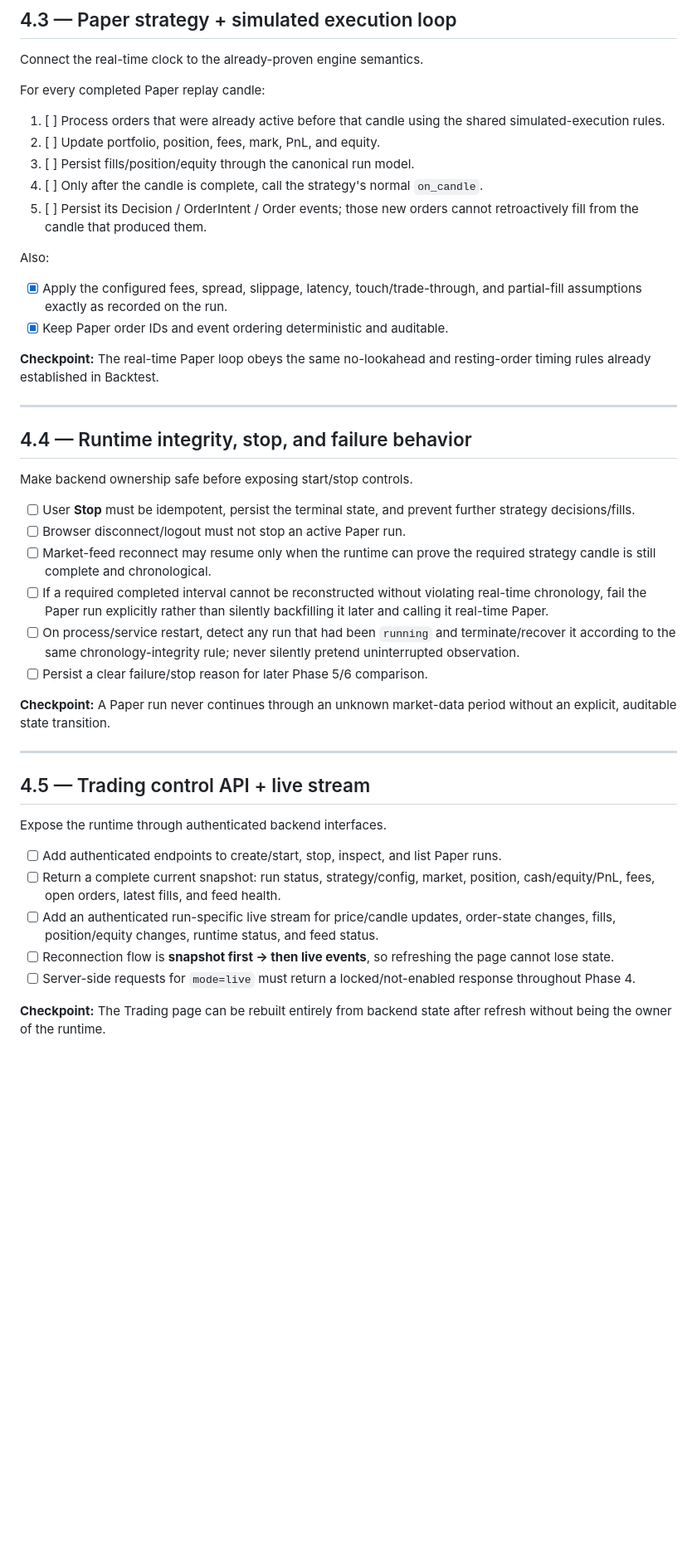
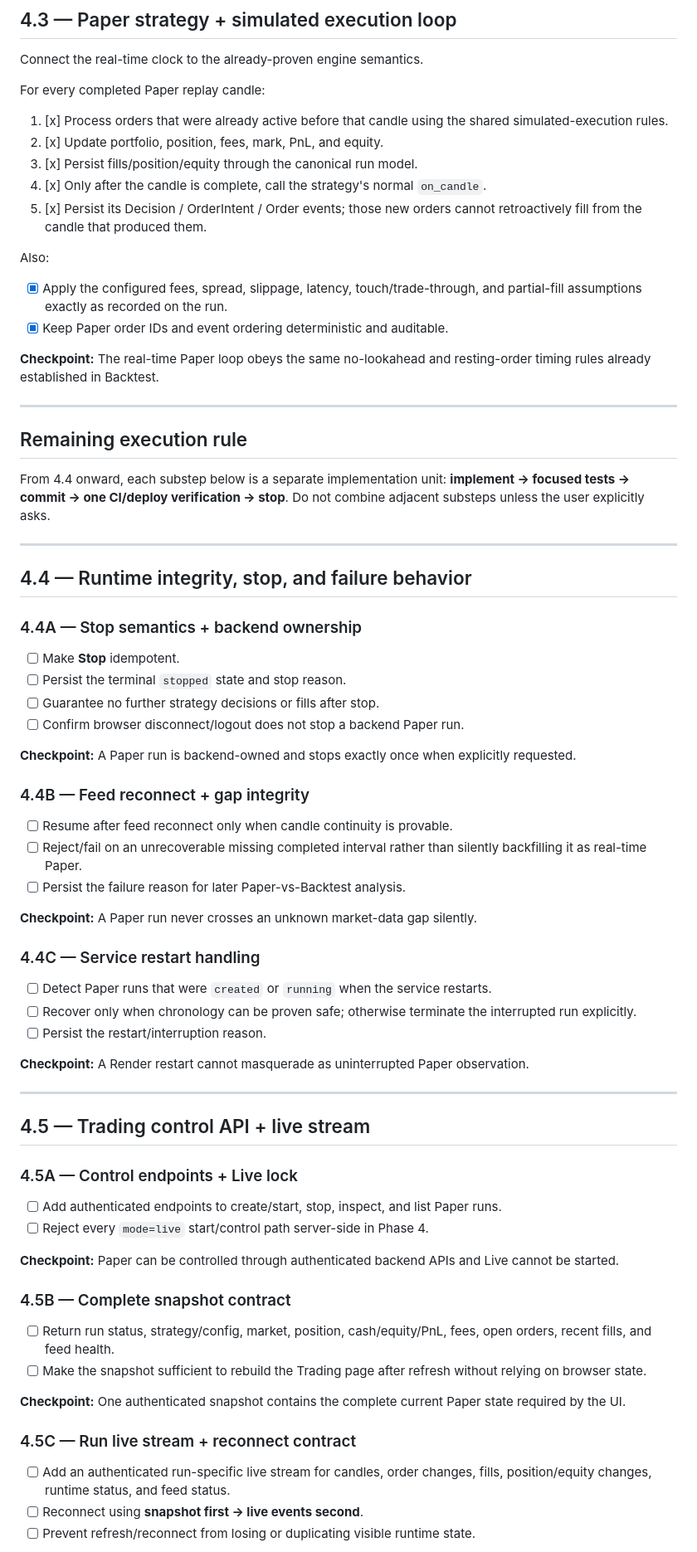
Before and after one commit to efealt/BinanceBots, a Markdown page: Roadmaps/04-live-paper-runtime-shared-trading-page.md, the part around one of its changes. Shown at 83% size. Rendered like a GitHub page; blank space fills up the shorter version.

```diff
--- a/Roadmaps/04-live-paper-runtime-shared-trading-page.md
+++ b/Roadmaps/04-live-paper-runtime-shared-trading-page.md
@@ -60,11 +60,11 @@ Connect the real-time clock to the already-proven engine semantics.
 
 For every completed Paper replay candle:
 
-1. [ ] Process orders that were already active before that candle using the shared simulated-execution rules.
-2. [ ] Update portfolio, position, fees, mark, PnL, and equity.
-3. [ ] Persist fills/position/equity through the canonical run model.
-4. [ ] Only after the candle is complete, call the strategy's normal `on_candle`.
-5. [ ] Persist its Decision / OrderIntent / Order events; those new orders cannot retroactively fill from the candle that produced them.
+1. [x] Process orders that were already active before that candle using the shared simulated-execution rules.
+2. [x] Update portfolio, position, fees, mark, PnL, and equity.
+3. [x] Persist fills/position/equity through the canonical run model.
+4. [x] Only after the candle is complete, call the strategy's normal `on_candle`.
+5. [x] Persist its Decision / OrderIntent / Order events; those new orders cannot retroactively fill from the candle that produced them.
 
 Also:
 
@@ -75,29 +75,60 @@ Also:
 
 ---
 
+## Remaining execution rule
+
+From 4.4 onward, each substep below is a separate implementation unit: **implement → focused tests → commit → one CI/deploy verification → stop**. Do not combine adjacent substeps unless the user explicitly asks.
+
+---
+
 ## 4.4 — Runtime integrity, stop, and failure behavior
 
-Make backend ownership safe before exposing start/stop controls.
+### 4.4A — Stop semantics + backend ownership
 
-- [ ] User **Stop** must be idempotent, persist the terminal state, and prevent further strategy decisions/fills.
-- [ ] Browser disconnect/logout must not stop an active Paper run.
-- [ ] Market-feed reconnect may resume only when the runtime can prove the required strategy candle is still complete and chronological.
-- [ ] If a required completed interval cannot be reconstructed without violating real-time chronology, fail the Paper run explicitly rather than silently backfilling it later and calling it real-time Paper.
-- [ ] On process/service restart, detect any run that had been `running` and terminate/recover it according to the same chronology-integrity rule; never silently pretend uninterrupted observation.
-- [ ] Persist a clear failure/stop reason for later Phase 5/6 comparison.
+- [ ] Make **Stop** idempotent.
+- [ ] Persist the terminal `stopped` state and stop reason.
+- [ ] Guarantee no further strategy decisions or fills after stop.
+- [ ] Confirm browser disconnect/logout does not stop a backend Paper run.
 
-**Checkpoint:** A Paper run never continues through an unknown market-data period without an explicit, auditable state transition.
+**Checkpoint:** A Paper run is backend-owned and stops exactly once when explicitly requested.
+
+### 4.4B — Feed reconnect + gap integrity
+
+- [ ] Resume after feed reconnect only when candle continuity is provable.
+- [ ] Reject/fail on an unrecoverable missing completed interval rather than silently backfilling it as real-time Paper.
+- [ ] Persist the failure reason for later Paper-vs-Backtest analysis.
+
+**Checkpoint:** A Paper run never crosses an unknown market-data gap silently.
+
+### 4.4C — Service restart handling
+
+- [ ] Detect Paper runs that were `created` or `running` when the service restarts.
+- [ ] Recover only when chronology can be proven safe; otherwise terminate the interrupted run explicitly.
+- [ ] Persist the restart/interruption reason.
+
+**Checkpoint:** A Render restart cannot masquerade as uninterrupted Paper observation.
 
 ---
 
 ## 4.5 — Trading control API + live stream
 
-Expose the runtime through authenticated backend interfaces.
+### 4.5A — Control endpoints + Live lock
 
 - [ ] Add authenticated endpoints to create/start, stop, inspect, and list Paper runs.
-- [ ] Return a complete current snapshot: run status, strategy/config, market, position, cash/equity/PnL, fees, open orders, latest fills, and feed health.
-- [ ] Add an authenticated run-specific live stream for price/candle updates, order-state changes, fills, position/equity changes, runtime status, and feed status.
-- [ ] Reconnection flow is **snapshot first → then live events**, so refreshing the page cannot lose state.
-- [ ] Server-side requests for `mode=live` must return a locked/not-enabled response throughout Phase 4.
+- [ ] Reject every `mode=live` start/control path server-side in Phase 4.
 
-**Checkpoint:** The Trading page can be rebuilt entirely from backend state after refresh without being the owner of the runtime.
+**Checkpoint:** Paper can be controlled through authenticated backend APIs and Live cannot be started.
+
+### 4.5B — Complete snapshot contract
+
+- [ ] Return run status, strategy/config, market, position, cash/equity/PnL, fees, open orders, recent fills, and feed health.
+- [ ] Make the snapshot sufficient to rebuild the Trading page after refresh without relying on browser state.
+
+**Checkpoint:** One authenticated snapshot contains the complete current Paper state required by the UI.
+
+### 4.5C — Run live stream + reconnect contract
+
+- [ ] Add an authenticated run-specific live stream for candles, order changes, fills, position/equity changes, runtime status, and feed status.
+- [ ] Reconnect using **snapshot first → live events second**.
+- [ ] Prevent refresh/reconnect from losing or duplicating visible runtime state.
+
```
Also changed, not shown: other parts of Roadmaps/04-live-paper-runtime-shared-trading-page.md (+55 -38 lines).
